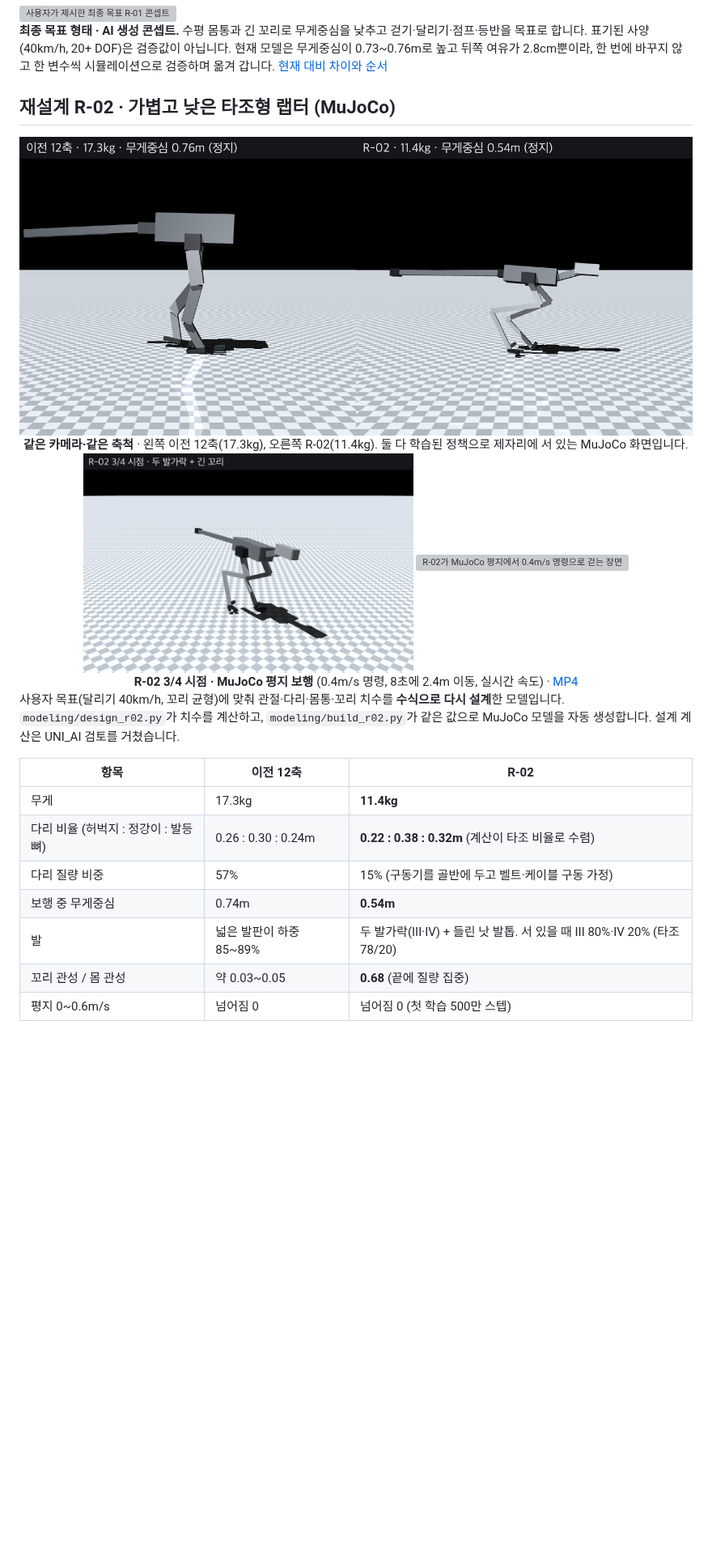
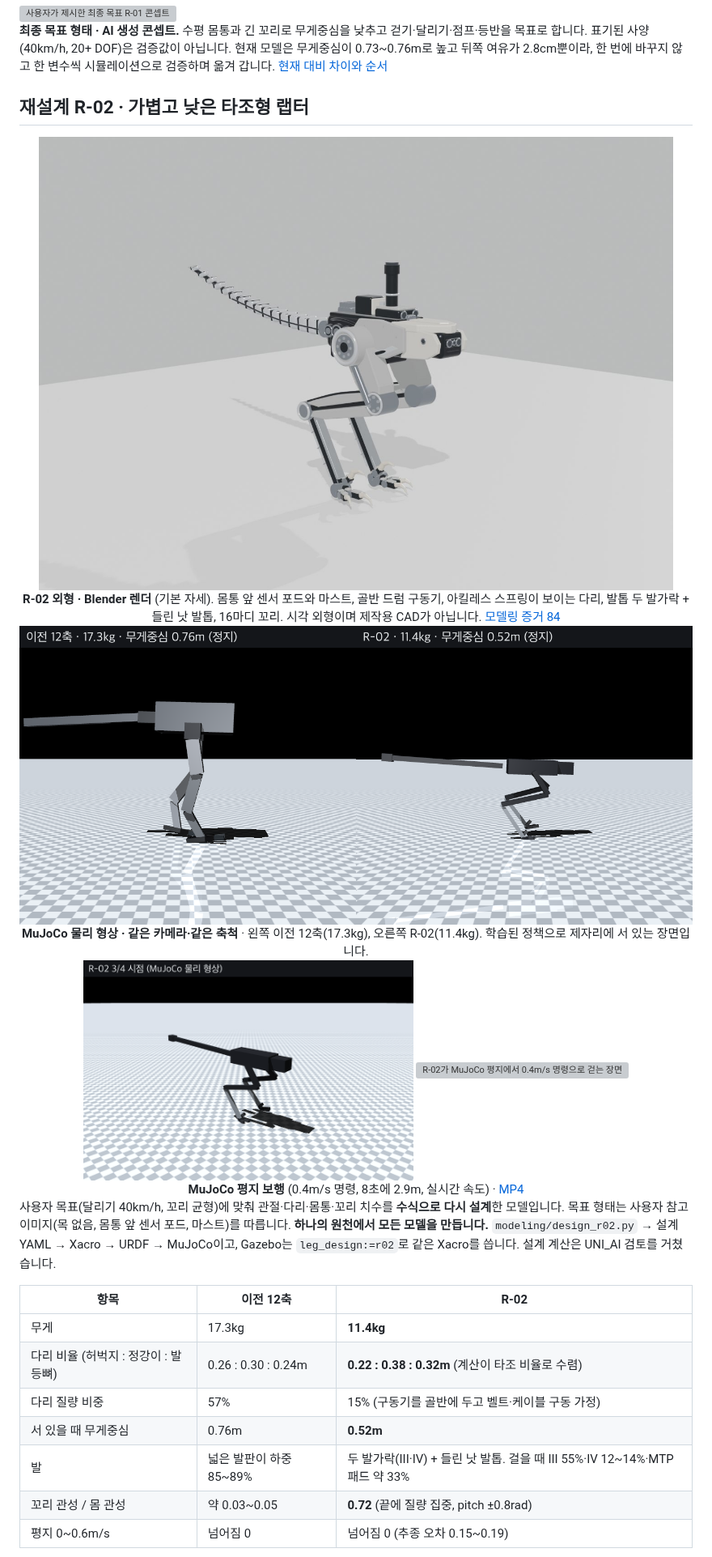
Before and after one commit to djfksjd/ROS_RAPTER, a Markdown page: README.md, the part around one of its changes. Shown at 81% size. Drawn GitHub-style; pictures changed too: docs/assets/r02-render.jpg (added), docs/assets/r02-three-quarter.png, docs/assets/r02-vs-previous.png; blank space fills up the shorter version; grey boxes are pictures that could not be loaded.

```diff
--- a/README.md
+++ b/README.md
@@ -90,30 +90,37 @@ flowchart LR
 
 **최종 목표 형태 · AI 생성 콘셉트.** 수평 몸통과 긴 꼬리로 무게중심을 낮추고 걷기·달리기·점프·등반을 목표로 합니다. 표기된 사양(40km/h, 20+ DOF)은 검증값이 아닙니다. 현재 모델은 무게중심이 0.73~0.76m로 높고 뒤쪽 여유가 2.8cm뿐이라, 한 번에 바꾸지 않고 한 변수씩 시뮬레이션으로 검증하며 옮겨 갑니다. [현재 대비 차이와 순서](docs/DESIGN_R01.ko.md)
 
-## 재설계 R-02 · 가볍고 낮은 타조형 랩터 (MuJoCo)
+## 재설계 R-02 · 가볍고 낮은 타조형 랩터
 
 <div align="center">
-<img src="docs/assets/r02-vs-previous.png" width="100%" alt="이전 12축 모델(17.3kg)과 재설계 R-02(11.4kg)를 같은 카메라·같은 축척으로 비교한 옆모습" /><br>
-<b>같은 카메라·같은 축척</b> · 왼쪽 이전 12축(17.3kg), 오른쪽 R-02(11.4kg). 둘 다 학습된 정책으로 제자리에 서 있는 MuJoCo 화면입니다.
+<img src="docs/assets/r02-render.jpg" width="100%" alt="R-02 외형 렌더: 몸통 앞 센서 포드와 마스트, 골반 드럼 구동기, 타조 비율 다리, 발톱 달린 두 발가락, 16마디 꼬리" /><br>
+<b>R-02 외형 · Blender 렌더</b> (기본 자세). 몸통 앞 센서 포드와 마스트, 골반 드럼 구동기, 아킬레스 스프링이 보이는 다리, 발톱 두 발가락 + 들린 낫 발톱, 16마디 꼬리.
+시각 외형이며 제작용 CAD가 아닙니다. <a href="docs/evidence/84-r02-model/README.md">모델링 증거 84</a>
 </div>
 
 <div align="center">
-<img src="docs/assets/r02-three-quarter.png" width="49%" alt="R-02 3/4 시점: 두 발가락, 긴 꼬리, 앞으로 뻗은 머리" />
+<img src="docs/assets/r02-vs-previous.png" width="100%" alt="이전 12축 모델(17.3kg)과 R-02(11.4kg)를 MuJoCo에서 같은 카메라·같은 축척으로 비교한 옆모습" /><br>
+<b>MuJoCo 물리 형상 · 같은 카메라·같은 축척</b> · 왼쪽 이전 12축(17.3kg), 오른쪽 R-02(11.4kg). 학습된 정책으로 제자리에 서 있는 장면입니다.
+</div>
+
+<div align="center">
+<img src="docs/assets/r02-three-quarter.png" width="49%" alt="R-02 MuJoCo 3/4 시점" />
 <img src="docs/assets/video/mujoco-r02-walk.gif" width="49%" alt="R-02가 MuJoCo 평지에서 0.4m/s 명령으로 걷는 장면" /><br>
-<b>R-02 3/4 시점 · MuJoCo 평지 보행</b> (0.4m/s 명령, 8초에 2.4m 이동, 실시간 속도) · <a href="docs/evidence/83-r02/r02_walk_0.4mps.mp4">MP4</a>
+<b>MuJoCo 평지 보행</b> (0.4m/s 명령, 8초에 2.9m, 실시간 속도) · <a href="docs/evidence/83-r02/r02_walk_0.4mps.mp4">MP4</a>
 </div>
 
 사용자 목표(달리기 40km/h, 꼬리 균형)에 맞춰 관절·다리·몸통·꼬리 치수를 **수식으로 다시 설계**한 모델입니다.
-`modeling/design_r02.py`가 치수를 계산하고, `modeling/build_r02.py`가 같은 값으로 MuJoCo 모델을 자동 생성합니다.
-설계 계산은 UNI_AI 검토를 거쳤습니다.
+목표 형태는 사용자 참고 이미지(목 없음, 몸통 앞 센서 포드, 마스트)를 따릅니다.
+**하나의 원천에서 모든 모델을 만듭니다.** `modeling/design_r02.py` → 설계 YAML → Xacro → URDF → MuJoCo이고,
+Gazebo는 `leg_design:=r02`로 같은 Xacro를 씁니다. 설계 계산은 UNI_AI 검토를 거쳤습니다.
 
 | 항목 | 이전 12축 | R-02 |
 |---|---|---|
 | 무게 | 17.3kg | **11.4kg** |
 | 다리 비율 (허벅지 : 정강이 : 발등뼈) | 0.26 : 0.30 : 0.24m | **0.22 : 0.38 : 0.32m** (계산이 타조 비율로 수렴) |
 | 다리 질량 비중 | 57% | 15% (구동기를 골반에 두고 벨트·케이블 구동 가정) |
-| 보행 중 무게중심 | 0.74m | **0.54m** |
-| 발 | 넓은 발판이 하중 85~89% | 두 발가락(III·IV) + 들린 낫 발톱. 서 있을 때 III 80%·IV 20% (타조 78/20) |
-| 꼬리 관성 / 몸 관성 | 약 0.03~0.05 | **0.68** (끝에 질량 집중) |
-| 평지 0~0.6m/s | 넘어짐 0 | 넘어짐 0 (첫 학습 500만 스텝) |
+| 서 있을 때 무게중심 | 0.76m | **0.52m** |
+| 발 | 넓은 발판이 하중 85~89% | 두 발가락(III·IV) + 들린 낫 발톱. 걸을 때 III 55%·IV 12~14%·MTP 패드 약 33% |
+| 꼬리 관성 / 몸 관성 | 약 0.03~0.05 | **0.72** (끝에 질량 집중, pitch ±0.8rad) |
+| 평지 0~0.6m/s | 넘어짐 0 | 넘어짐 0 (추종 오차 0.15~0.19) |
 
```
Also changed, not shown: other parts of README.md (+11 -11 lines), docs/PAUSE_CHECKPOINT.ko.md (+2 -2 lines), docs/WORK_STATE.ko.md (+5 -1 lines), docs/assets/r02-side.png, 3 other files.
